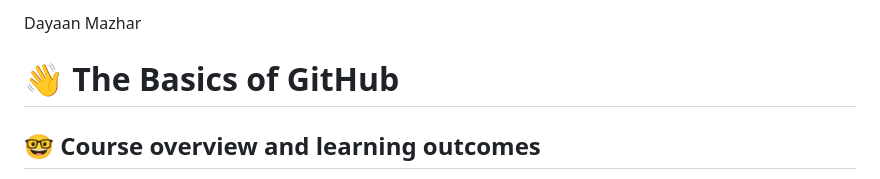
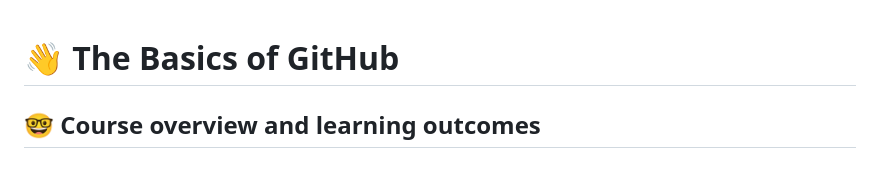
Before and after one commit to cop4808-spring-2023-fullstack-web/cop4808-git-and-github-fundamentals-danofano, a Markdown page: README.md, the part around the change. GitHub-like rendering.

```diff
--- a/README.md
+++ b/README.md
@@ -1,5 +1,3 @@
-Dayaan Mazhar
-
 # :wave: The Basics of GitHub
 
 ## 🤓 Course overview and learning outcomes
```
